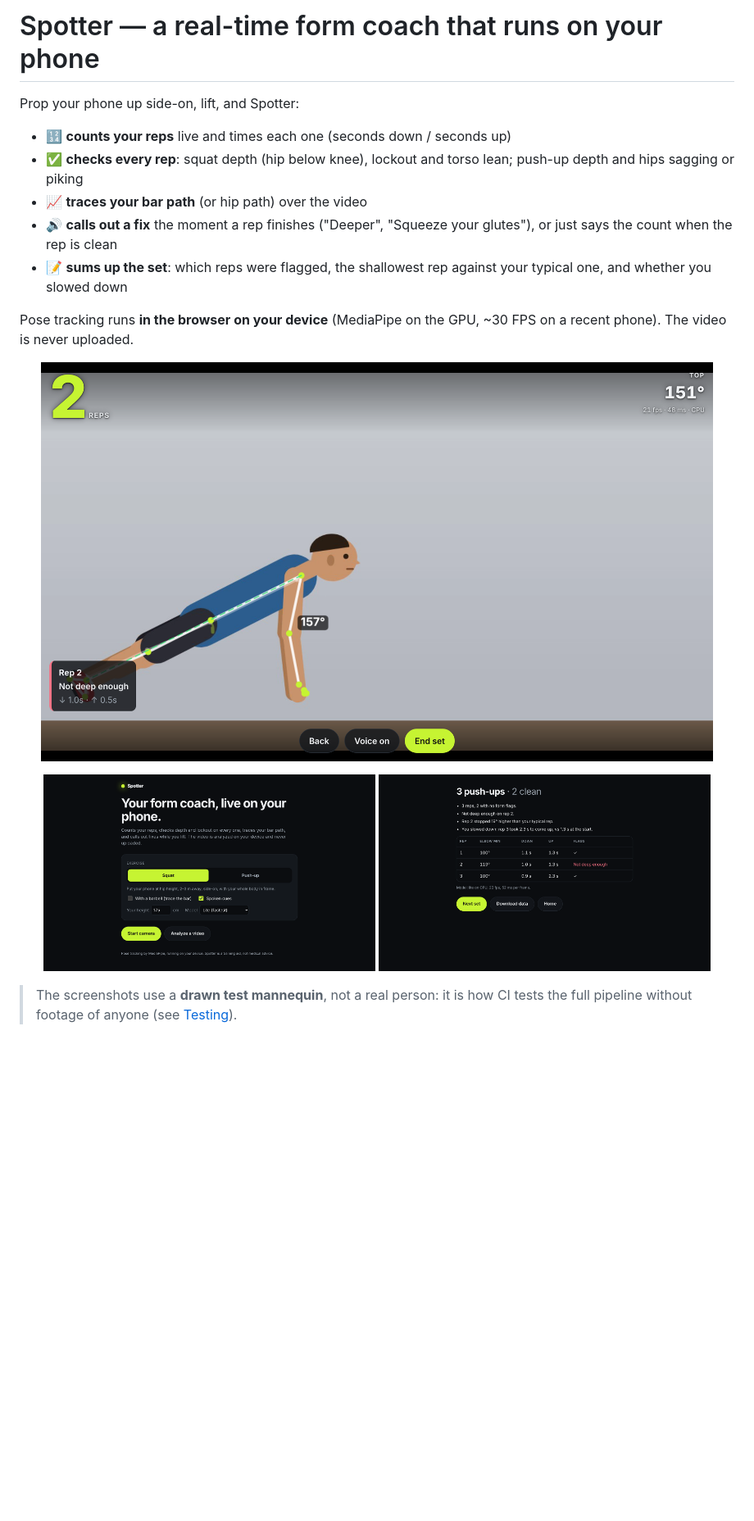
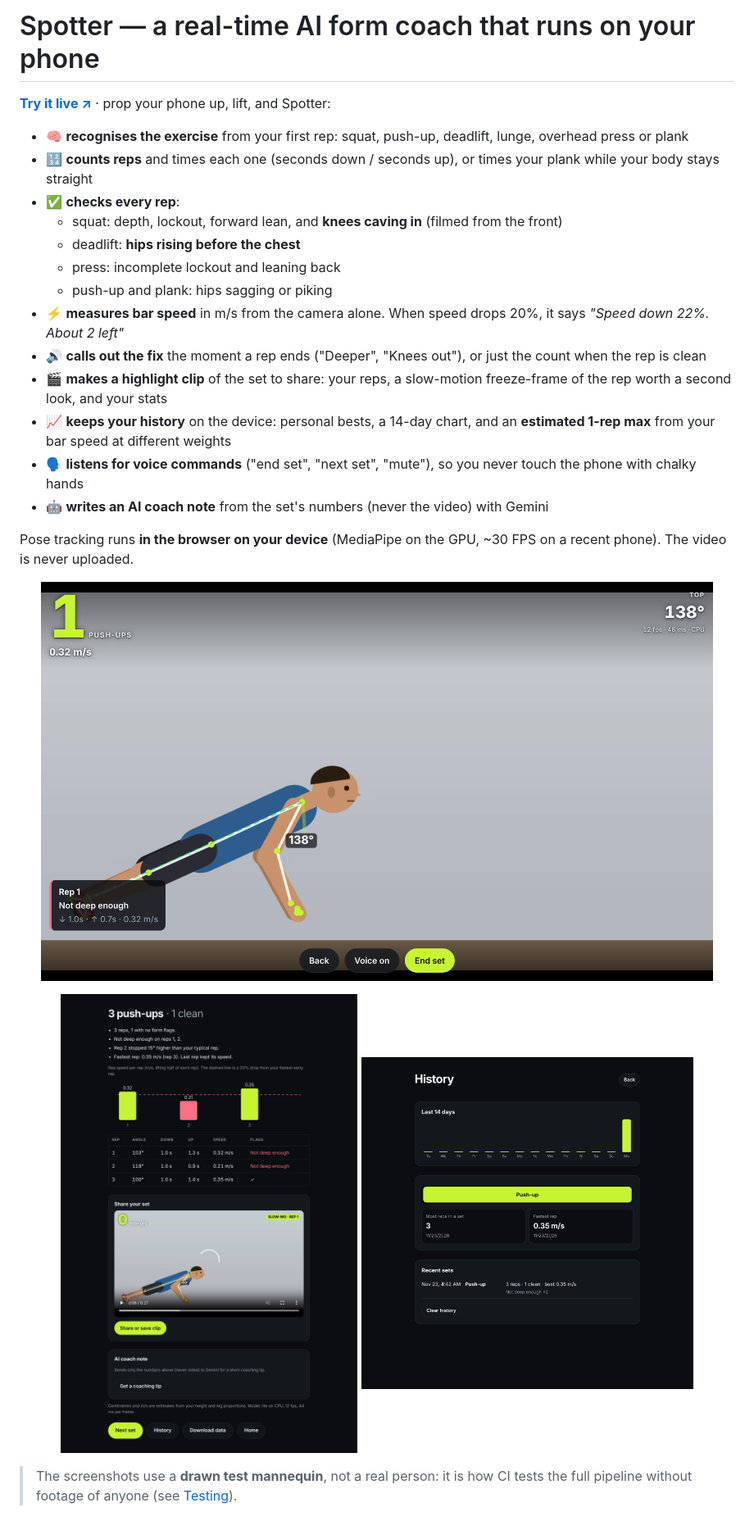
Before and after one commit to Shibin506/Spotter, a Markdown page: README.md, the part around one of its changes. Shown at 82% size. GitHub-like rendering; pictures changed too: docs/images/history.png (added), docs/images/live.png, docs/images/setup.png; blank space fills up the shorter version.

Commit message:
README for v2, fresh screenshots, one-row exercise picker
Co-Authored-By: Claude Opus 5.5 <noreply@anthropic.com>
Claude-Session: https://claude.ai/code/session_01U8Af43sU8umgs554NrshuK

```diff
--- a/README.md
+++ b/README.md
@@ -1,12 +1,20 @@
-# Spotter — a real-time form coach that runs on your phone
+# Spotter — a real-time AI form coach that runs on your phone
 
-Prop your phone up side-on, lift, and Spotter:
+**[Try it live ↗](https://spotter-gray.vercel.app)** · prop your phone up, lift, and Spotter:
 
-- 🔢 **counts your reps** live and times each one (seconds down / seconds up)
-- ✅ **checks every rep**: squat depth (hip below knee), lockout and torso lean; push-up depth and hips sagging or piking
-- 📈 **traces your bar path** (or hip path) over the video
-- 🔊 **calls out a fix** the moment a rep finishes ("Deeper", "Squeeze your glutes"), or just says the count when the rep is clean
-- 📝 **sums up the set**: which reps were flagged, the shallowest rep against your typical one, and whether you slowed down
+- 🧠 **recognises the exercise** from your first rep: squat, push-up, deadlift, lunge, overhead press or plank
+- 🔢 **counts reps** and times each one (seconds down / seconds up), or times your plank while your body stays straight
+- ✅ **checks every rep**:
+  - squat: depth, lockout, forward lean, and **knees caving in** (filmed from the front)
+  - deadlift: **hips rising before the chest**
+  - press: incomplete lockout and leaning back
+  - push-up and plank: hips sagging or piking
+- ⚡ **measures bar speed** in m/s from the camera alone. When speed drops 20%, it says *"Speed down 22%. About 2 left"*
+- 🔊 **calls out the fix** the moment a rep ends ("Deeper", "Knees out"), or just the count when the rep is clean
+- 🎬 **makes a highlight clip** of the set to share: your reps, a slow-motion freeze-frame of the rep worth a second look, and your stats
+- 📈 **keeps your history** on the device: personal bests, a 14-day chart, and an **estimated 1-rep max** from your bar speed at different weights
+- 🗣️ **listens for voice commands** ("end set", "next set", "mute"), so you never touch the phone with chalky hands
+- 🤖 **writes an AI coach note** from the set's numbers (never the video) with Gemini
 
 Pose tracking runs **in the browser on your device** (MediaPipe on the GPU, ~30 FPS on a recent phone). The video is never uploaded.
 
@@ -15,8 +23,8 @@ Pose tracking runs **in the browser on your device** (MediaPipe on the GPU, ~30
 </p>
 
 <p align="center">
-  <img src="docs/images/setup.png" alt="Setup screen" width="405"/>
-  <img src="docs/images/summary.png" alt="Set summary with per-rep table" width="405"/>
+  <img src="docs/images/summary.png" alt="Set summary: notes, bar speed chart, per-rep table and the share clip" width="405"/>
+  <img src="docs/images/history.png" alt="History: 14-day chart, personal bests and recent sets" width="405"/>
 </p>
 
 > The screenshots use a **drawn test mannequin**, not a real person: it is how CI tests the full pipeline without footage of anyone (see [Testing](#testing)).
```
Also changed, not shown: other parts of README.md (+46 -43 lines), 1 other file.
